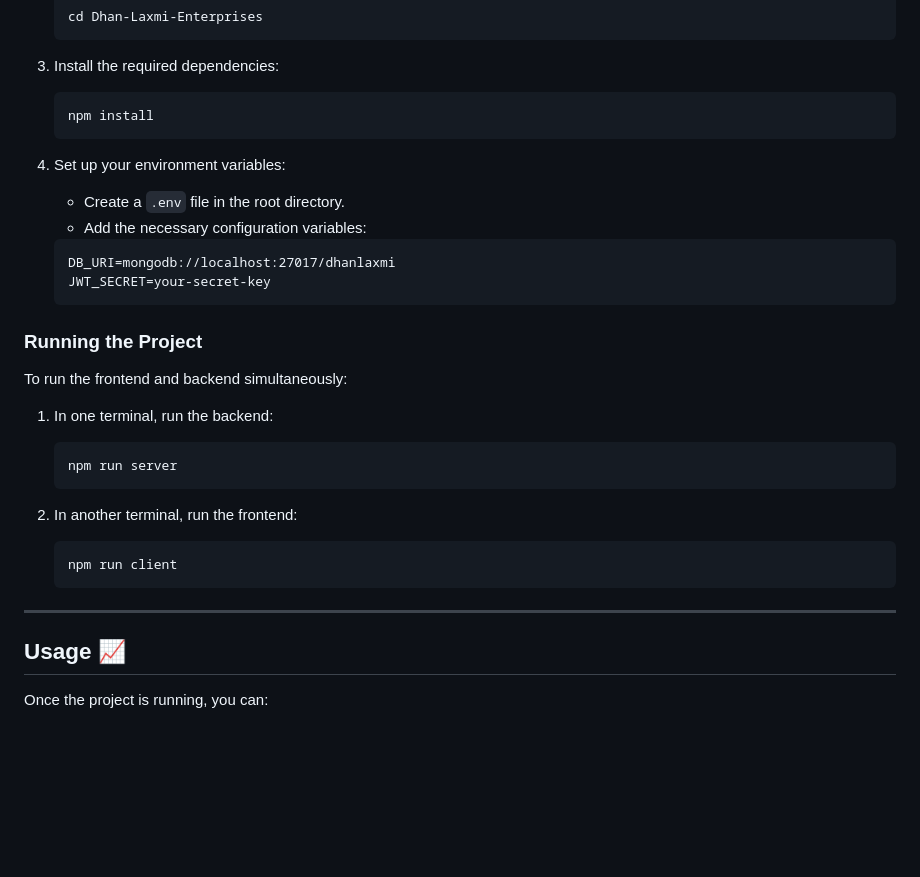
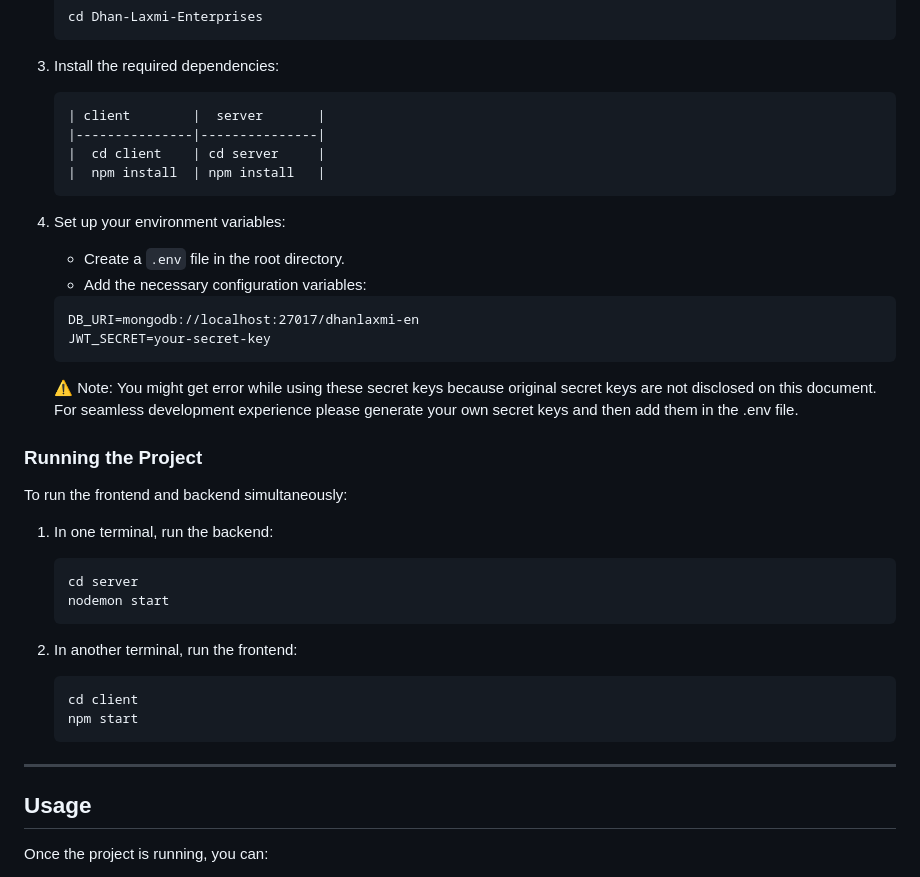
Before and after one commit to Codexadi25/Dhan-Laxmi-Enterprises, a Markdown page: Readme.md, the part around one of its changes. Rendered like a GitHub page; blank space fills up the shorter version.

````diff
--- a/Readme.md
+++ b/Readme.md
@@ -106,7 +106,10 @@ Before you begin, ensure you have the following installed on your local machine:
 3. Install the required dependencies:
 
    ```bash
-   npm install
+   | client        |  server       |
+   |---------------|---------------|
+   |  cd client    | cd server     |
+   |  npm install  | npm install   |
    ```
 
 4. Set up your environment variables:
@@ -115,9 +118,10 @@ Before you begin, ensure you have the following installed on your local machine:
    - Add the necessary configuration variables:
 
    ```plaintext
-   DB_URI=mongodb://localhost:27017/dhanlaxmi
+   DB_URI=mongodb://localhost:27017/dhanlaxmi-en
    JWT_SECRET=your-secret-key
    ```
+   **⚠️** Note: You might get error while using these secret keys because original secret keys are not disclosed on this document. For seamless development experience please generate your own secret keys and then add them in the .env file.
 
 ### Running the Project
 
@@ -126,18 +130,20 @@ To run the frontend and backend simultaneously:
 1. In one terminal, run the backend:
 
    ```bash
-   npm run server
+   cd server
+   nodemon start
    ```
 
 2. In another terminal, run the frontend:
 
    ```bash
-   npm run client
+   cd client
+   npm start
    ```
 
 ---
 
-## Usage 📈
+## Usage
 
 Once the project is running, you can:
 
````
Also changed, not shown: other parts of Readme.md (+1 -1 lines).
